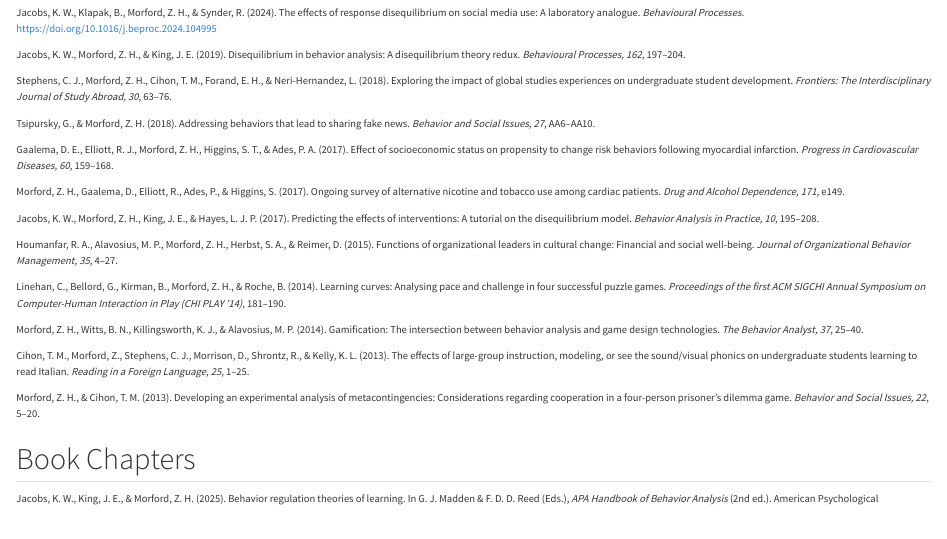
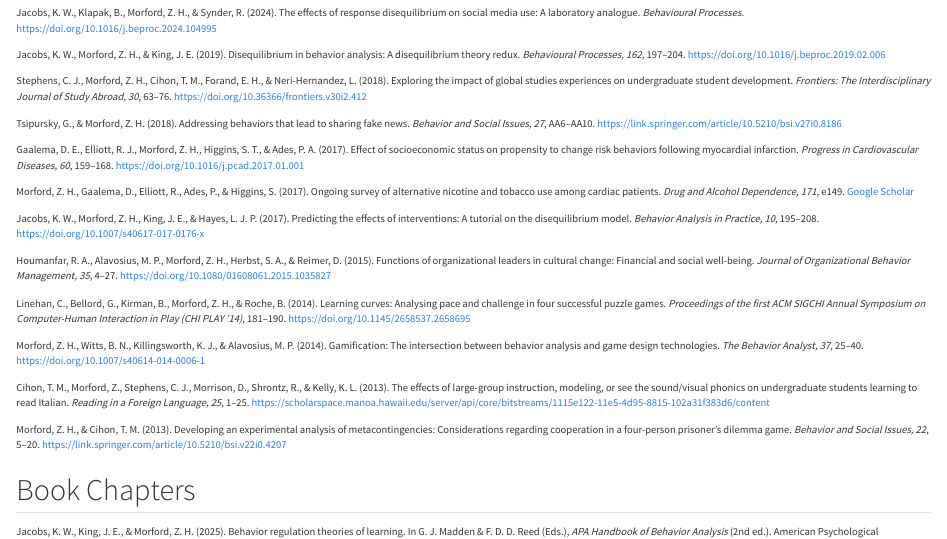
Before and after one commit to SolarDifference/personal-website, a Quarto document (cv.qmd): the page in a window 1100 px wide, from 1700 px down. Rendered offline with R 4.5, knitr and Pandoc in place of Quarto, with nearby package versions.

Commit message:
add links to pubs

```diff
--- a/cv.qmd
+++ b/cv.qmd
@@ -112,29 +112,29 @@ Introduction to Psychology
 
 ## Peer-Reviewed Publications
 
-Jacobs, K. W., Klapak, B., Morford, Z. H., & Synder, R. (2024). The effects of response disequilibrium on social media use: A laboratory analogue. *Behavioural Processes*. https://doi.org/10.1016/j.beproc.2024.104995
+Jacobs, K. W., Klapak, B., Morford, Z. H., & Synder, R. (2024). The effects of response disequilibrium on social media use: A laboratory analogue. *Behavioural Processes*. [https://doi.org/10.1016/j.beproc.2024.104995](https://doi.org/10.1016/j.beproc.2024.104995)
 
-Jacobs, K. W., Morford, Z. H., & King, J. E. (2019). Disequilibrium in behavior analysis: A disequilibrium theory redux. *Behavioural Processes, 162*, 197–204.
+Jacobs, K. W., Morford, Z. H., & King, J. E. (2019). Disequilibrium in behavior analysis: A disequilibrium theory redux. *Behavioural Processes, 162*, 197–204. [https://doi.org/10.1016/j.beproc.2019.02.006](https://doi.org/10.1016/j.beproc.2019.02.006)
 
-Stephens, C. J., Morford, Z. H., Cihon, T. M., Forand, E. H., & Neri-Hernandez, L. (2018). Exploring the impact of global studies experiences on undergraduate student development. *Frontiers: The Interdisciplinary Journal of Study Abroad, 30*, 63–76.
+Stephens, C. J., Morford, Z. H., Cihon, T. M., Forand, E. H., & Neri-Hernandez, L. (2018). Exploring the impact of global studies experiences on undergraduate student development. *Frontiers: The Interdisciplinary Journal of Study Abroad, 30*, 63–76. [https://doi.org/10.36366/frontiers.v30i2.412](https://doi.org/10.36366/frontiers.v30i2.412)
 
-Tsipursky, G., & Morford, Z. H. (2018). Addressing behaviors that lead to sharing fake news. *Behavior and Social Issues, 27*, AA6–AA10.
+Tsipursky, G., & Morford, Z. H. (2018). Addressing behaviors that lead to sharing fake news. *Behavior and Social Issues, 27*, AA6–AA10. [https://link.springer.com/article/10.5210/bsi.v27i0.8186](https://link.springer.com/article/10.5210/bsi.v27i0.8186)
 
-Gaalema, D. E., Elliott, R. J., Morford, Z. H., Higgins, S. T., & Ades, P. A. (2017). Effect of socioeconomic status on propensity to change risk behaviors following myocardial infarction. *Progress in Cardiovascular Diseases, 60*, 159–168.
+Gaalema, D. E., Elliott, R. J., Morford, Z. H., Higgins, S. T., & Ades, P. A. (2017). Effect of socioeconomic status on propensity to change risk behaviors following myocardial infarction. *Progress in Cardiovascular Diseases, 60*, 159–168. [https://doi.org/10.1016/j.pcad.2017.01.001](https://doi.org/10.1016/j.pcad.2017.01.001)
 
-Morford, Z. H., Gaalema, D., Elliott, R., Ades, P., & Higgins, S. (2017). Ongoing survey of alternative nicotine and tobacco use among cardiac patients. *Drug and Alcohol Dependence, 171*, e149.
+Morford, Z. H., Gaalema, D., Elliott, R., Ades, P., & Higgins, S. (2017). Ongoing survey of alternative nicotine and tobacco use among cardiac patients. *Drug and Alcohol Dependence, 171*, e149. [Google Scholar](https://scholar.google.com/scholar?q=Ongoing+survey+alternative+nicotine+tobacco+use+cardiac+patients+Morford+Gaalema)
 
-Jacobs, K. W., Morford, Z. H., King, J. E., & Hayes, L. J. P. (2017). Predicting the effects of interventions: A tutorial on the disequilibrium model. *Behavior Analysis in Practice, 10*, 195–208.
+Jacobs, K. W., Morford, Z. H., King, J. E., & Hayes, L. J. P. (2017). Predicting the effects of interventions: A tutorial on the disequilibrium model. *Behavior Analysis in Practice, 10*, 195–208. [https://doi.org/10.1007/s40617-017-0176-x](https://doi.org/10.1007/s40617-017-0176-x)
 
-Houmanfar, R. A., Alavosius, M. P., Morford, Z. H., Herbst, S. A., & Reimer, D. (2015). Functions of organizational leaders in cultural change: Financial and social well-being. *Journal of Organizational Behavior Management, 35*, 4–27.
+Houmanfar, R. A., Alavosius, M. P., Morford, Z. H., Herbst, S. A., & Reimer, D. (2015). Functions of organizational leaders in cultural change: Financial and social well-being. *Journal of Organizational Behavior Management, 35*, 4–27. [https://doi.org/10.1080/01608061.2015.1035827](https://doi.org/10.1080/01608061.2015.1035827)
 
-Linehan, C., Bellord, G., Kirman, B., Morford, Z. H., & Roche, B. (2014). Learning curves: Analysing pace and challenge in four successful puzzle games. *Proceedings of the first ACM SIGCHI Annual Symposium on Computer-Human Interaction in Play (CHI PLAY '14)*, 181–190.
+Linehan, C., Bellord, G., Kirman, B., Morford, Z. H., & Roche, B. (2014). Learning curves: Analysing pace and challenge in four successful puzzle games. *Proceedings of the first ACM SIGCHI Annual Symposium on Computer-Human Interaction in Play (CHI PLAY '14)*, 181–190. [https://doi.org/10.1145/2658537.2658695](https://doi.org/10.1145/2658537.2658695)
 
-Morford, Z. H., Witts, B. N., Killingsworth, K. J., & Alavosius, M. P. (2014). Gamification: The intersection between behavior analysis and game design technologies. *The Behavior Analyst, 37*, 25–40.
+Morford, Z. H., Witts, B. N., Killingsworth, K. J., & Alavosius, M. P. (2014). Gamification: The intersection between behavior analysis and game design technologies. *The Behavior Analyst, 37*, 25–40. [https://doi.org/10.1007/s40614-014-0006-1](https://doi.org/10.1007/s40614-014-0006-1)
 
-Cihon, T. M., Morford, Z., Stephens, C. J., Morrison, D., Shrontz, R., & Kelly, K. L. (2013). The effects of large-group instruction, modeling, or see the sound/visual phonics on undergraduate students learning to read Italian. *Reading in a Foreign Language, 25*, 1–25.
+Cihon, T. M., Morford, Z., Stephens, C. J., Morrison, D., Shrontz, R., & Kelly, K. L. (2013). The effects of large-group instruction, modeling, or see the sound/visual phonics on undergraduate students learning to read Italian. *Reading in a Foreign Language, 25*, 1–25. [https://scholarspace.manoa.hawaii.edu/server/api/core/bitstreams/1115e122-11e5-4d95-8815-102a31f383d6/content](https://scholarspace.manoa.hawaii.edu/server/api/core/bitstreams/1115e122-11e5-4d95-8815-102a31f383d6/content)
 
-Morford, Z. H., & Cihon, T. M. (2013). Developing an experimental analysis of metacontingencies: Considerations regarding cooperation in a four-person prisoner's dilemma game. *Behavior and Social Issues, 22*, 5–20.
+Morford, Z. H., & Cihon, T. M. (2013). Developing an experimental analysis of metacontingencies: Considerations regarding cooperation in a four-person prisoner's dilemma game. *Behavior and Social Issues, 22*, 5–20. [https://link.springer.com/article/10.5210/bsi.v22i0.4207](https://link.springer.com/article/10.5210/bsi.v22i0.4207)
 
 ## Book Chapters
 
```
